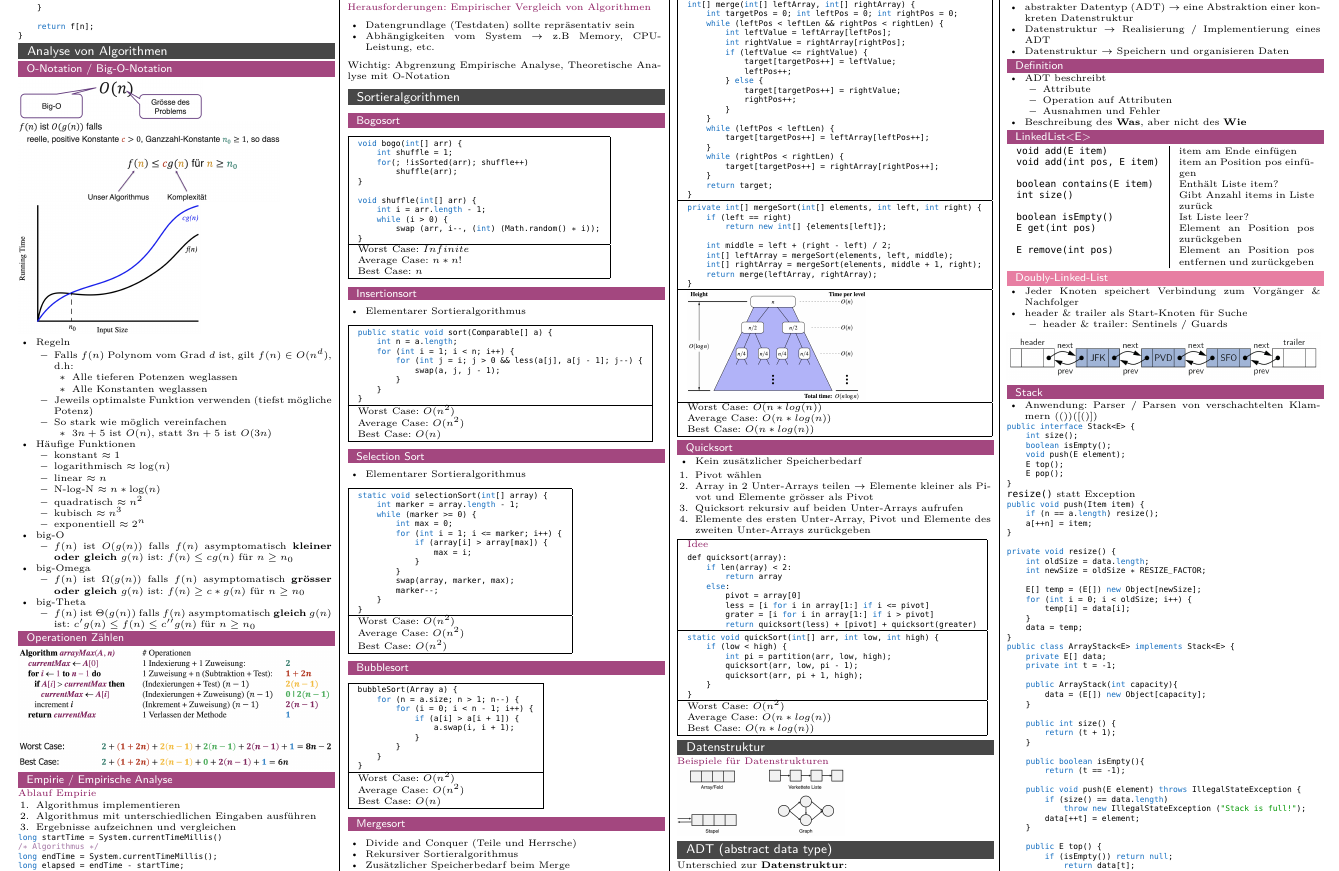
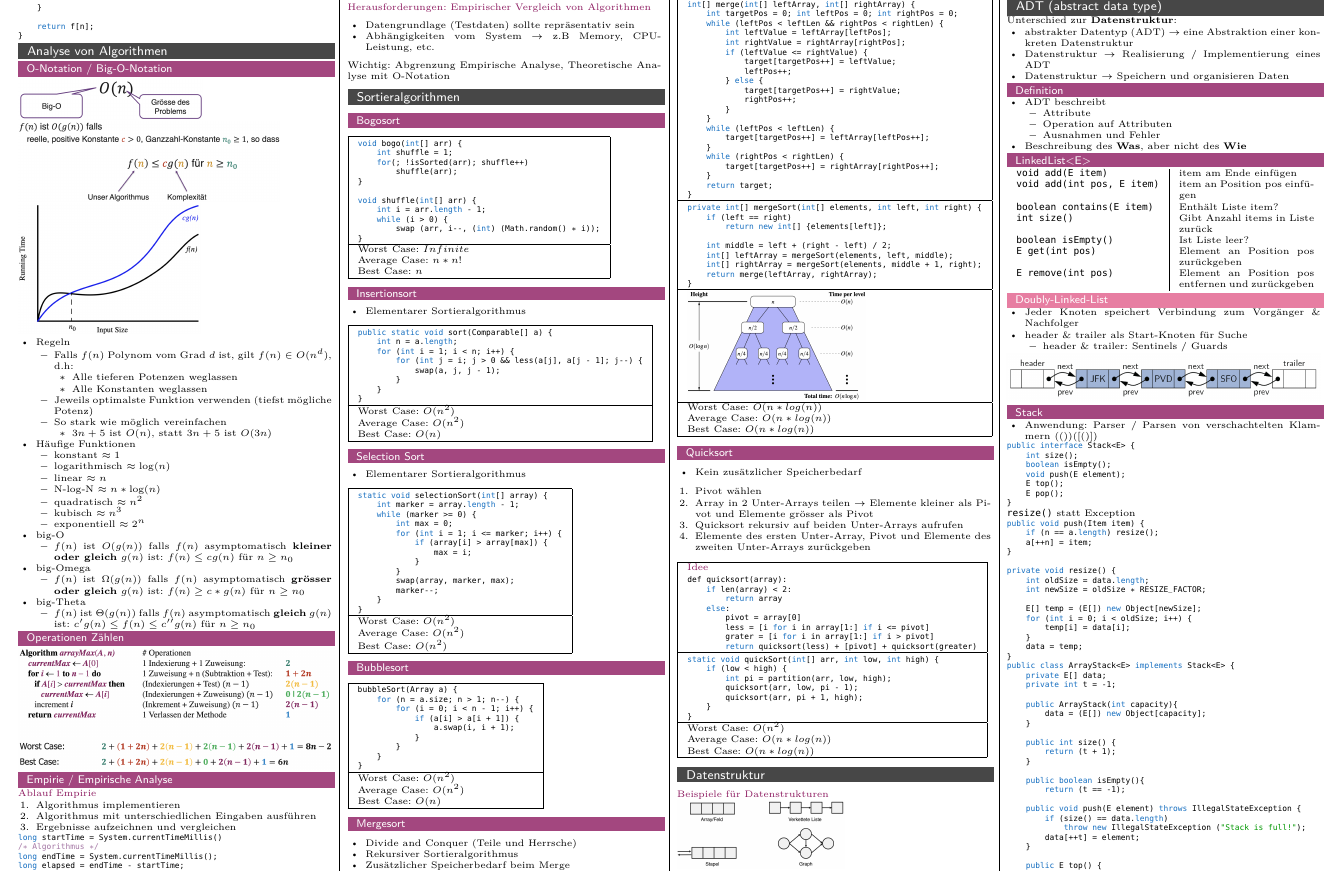
Before and after one commit to Norukh/OOP2-cheat-sheet, a LaTeX document (src/main.tex): part of page 2 of 5, cut so that both start at the same text. Compiled offline with pdfLaTeX.

Commit message:
Small formatting fix with column break

```diff
--- a/src/main.tex
+++ b/src/main.tex
@@ -690,6 +690,8 @@
                 \textcolor{subsectioncolor}{Beispiele für Datenstrukturen}
                 \newline
                 \includegraphics[scale=0.12]{graphic/06_adt_beispiele}
+
+            \columnbreak
 
             \section{ADT (abstract data type)}
             Unterschied zur {\bfseries Datenstruktur}:
```
